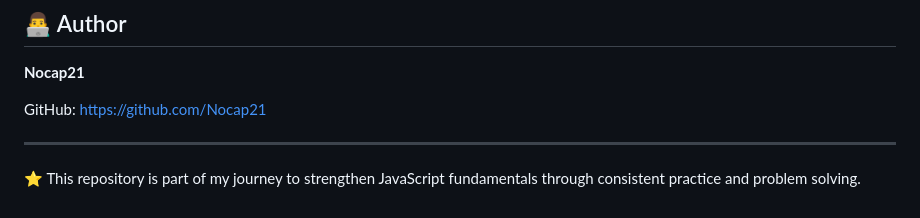
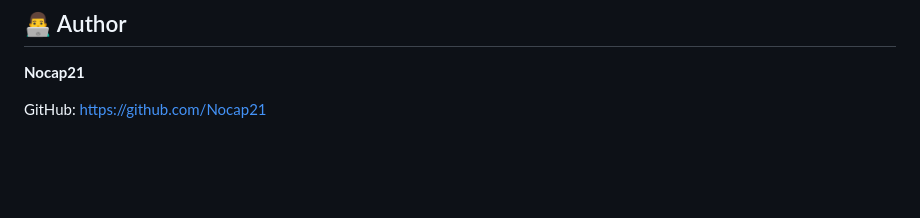
Before and after one commit to Nocap21/Array.js, a Markdown page: README.md, the part around the change. GitHub-like rendering; blank space fills up the shorter version.

```diff
--- a/README.md
+++ b/README.md
@@ -210,7 +210,3 @@ More JavaScript concepts and practice will be added over time, including:
 
 GitHub:
 https://github.com/Nocap21
-
----
-
-⭐ This repository is part of my journey to strengthen JavaScript fundamentals through consistent practice and problem solving.
```
